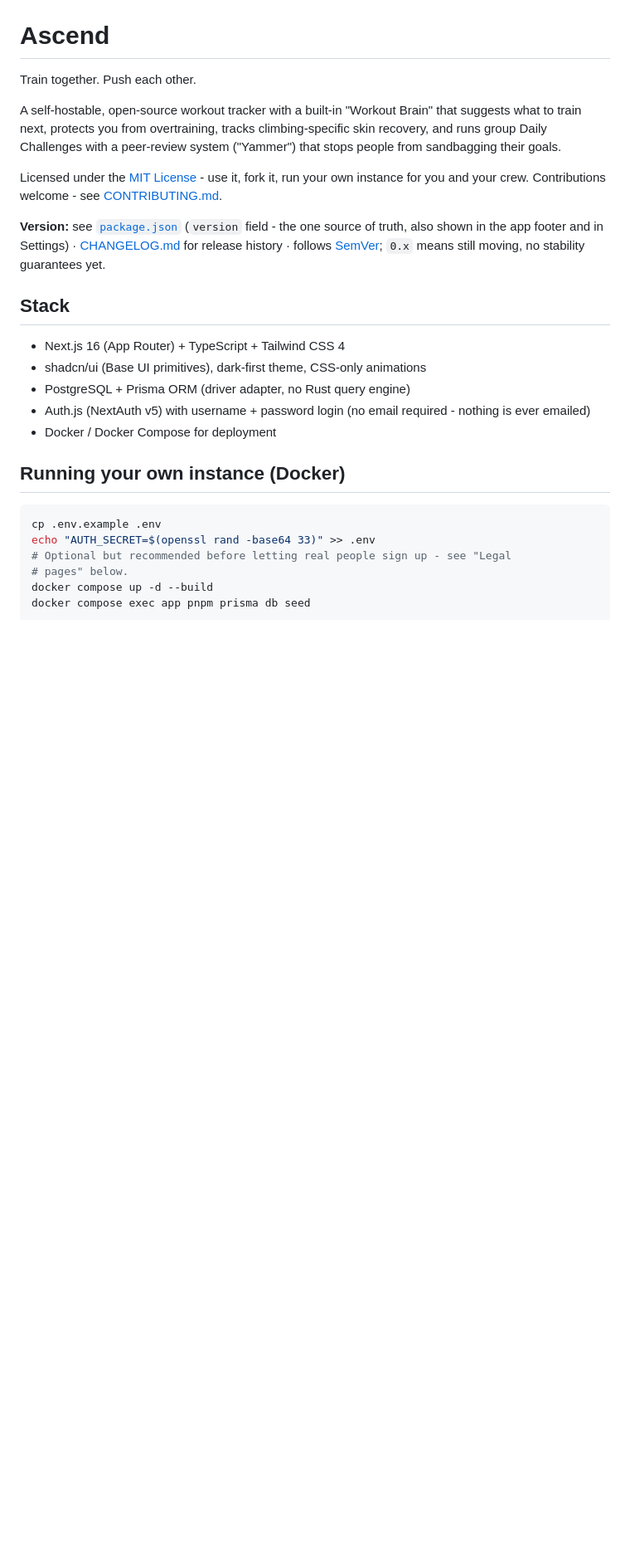
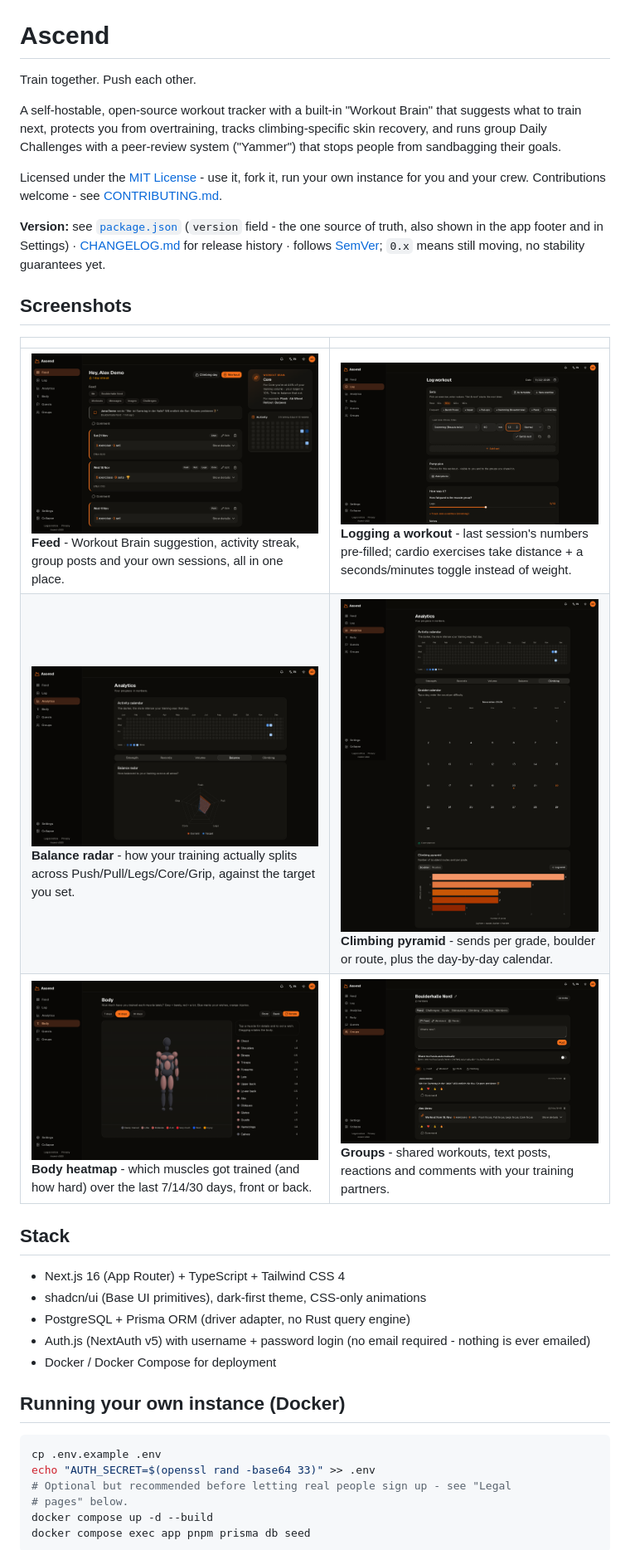
Before and after one commit to MatthiasWeier/Ascend, a Markdown page: README.md, the part around the change. Shown at 83% size. GitHub-like rendering; pictures changed too: docs/screenshots/analytics-balance.png (added), docs/screenshots/analytics-climbing.png (added), docs/screenshots/body.png (added); blank space fills up the shorter version.

```diff
--- a/README.md
+++ b/README.md
@@ -16,6 +16,14 @@ source of truth, also shown in the app footer and in Settings) ·
 [CHANGELOG.md](./CHANGELOG.md) for release history · follows
 [SemVer](https://semver.org/); `0.x` means still moving, no stability
 guarantees yet.
+
+## Screenshots
+
+|  |  |
+|---|---|
+| ![Feed](docs/screenshots/dashboard.png) **Feed** - Workout Brain suggestion, activity streak, group posts and your own sessions, all in one place. | ![Logging a workout](docs/screenshots/workout-new.png) **Logging a workout** - last session's numbers pre-filled; cardio exercises take distance + a seconds/minutes toggle instead of weight. |
+| ![Balance radar](docs/screenshots/analytics-balance.png) **Balance radar** - how your training actually splits across Push/Pull/Legs/Core/Grip, against the target you set. | ![Climbing pyramid](docs/screenshots/analytics-climbing.png) **Climbing pyramid** - sends per grade, boulder or route, plus the day-by-day calendar. |
+| ![Body heatmap](docs/screenshots/body.png) **Body heatmap** - which muscles got trained (and how hard) over the last 7/14/30 days, front or back. | ![Group feed](docs/screenshots/group.png) **Groups** - shared workouts, text posts, reactions and comments with your training partners. |
 
 ## Stack
 
```
Also changed, not shown: CHANGELOG.md (+8 -0 lines), 1 other file.
